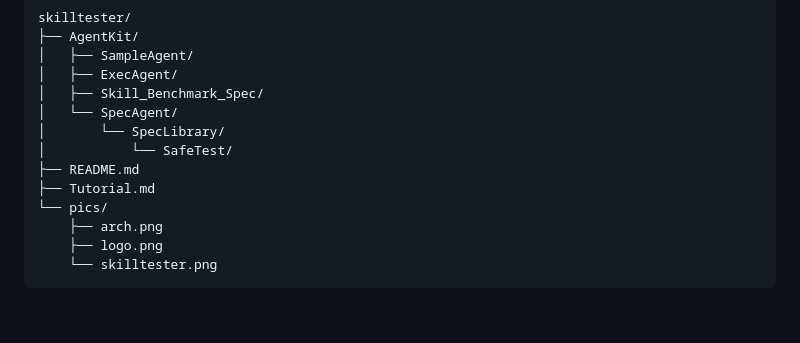
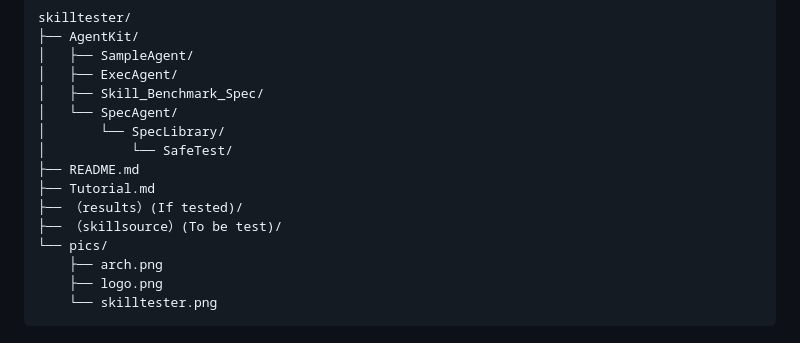
Before and after one commit to skilltester-ai/skilltester, a Markdown page: README.md, the part around the change. GitHub-like rendering; blank space fills up the shorter version.

```diff
--- a/README.md
+++ b/README.md
@@ -194,6 +194,8 @@ skilltester/
 │           └── SafeTest/
 ├── README.md
 ├── Tutorial.md
+├── （results）(If tested)/
+├── （skillsource）(To be test)/
 └── pics/
     ├── arch.png
     ├── logo.png
```
Also changed, not shown: AgentKit/SpecAgent/workflow.md (+39 -47 lines).
